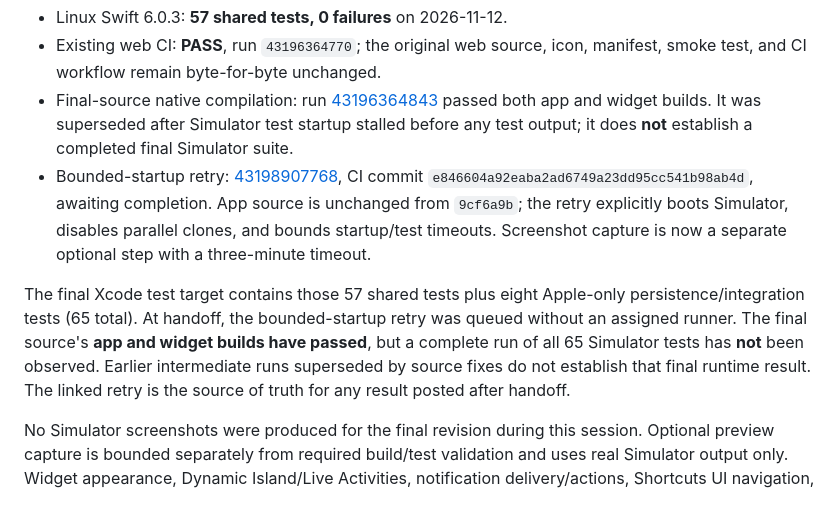
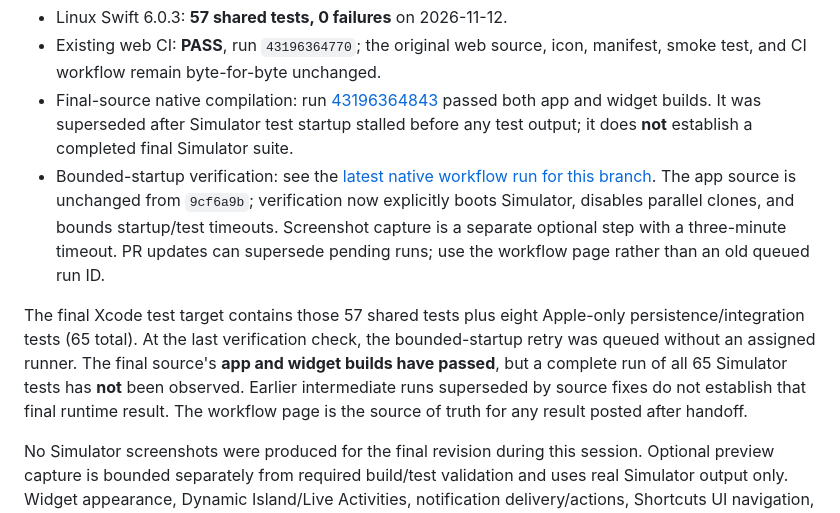
Before and after one commit to jacksonpjwilson-dev/Project-HQ-Dashboard, a Markdown page: docs/VALIDATION.md, the part around the change. GitHub-like rendering.

Commit message:
Link current native verification rather than superseded queued runs

```diff
--- a/docs/VALIDATION.md
+++ b/docs/VALIDATION.md
@@ -42,8 +42,8 @@ Source commit: `9cf6a9b0ad423c8b18bb006bcb9af1f22c8d0bb8`.
 - Linux Swift 6.0.3: **57 shared tests, 0 failures** on 2026-11-12.
 - Existing web CI: **PASS**, run `43196364770`; the original web source, icon, manifest, smoke test, and CI workflow remain byte-for-byte unchanged.
 - Final-source native compilation: run [43196364843](https://github.com/jacksonpjwilson-dev/Project-HQ-Dashboard/actions/runs/43196364843) passed both app and widget builds. It was superseded after Simulator test startup stalled before any test output; it does **not** establish a completed final Simulator suite.
-- Bounded-startup retry: [43198907768](https://github.com/jacksonpjwilson-dev/Project-HQ-Dashboard/actions/runs/43198907768), CI commit `e846604a92eaba2ad6749a23dd95cc541b98ab4d`, awaiting completion. App source is unchanged from `9cf6a9b`; the retry explicitly boots Simulator, disables parallel clones, and bounds startup/test timeouts. Screenshot capture is now a separate optional step with a three-minute timeout.
+- Bounded-startup verification: see the [latest native workflow run for this branch](https://github.com/jacksonpjwilson-dev/Project-HQ-Dashboard/actions/workflows/native-ios.yml?query=branch%3Acodex%2Fnative-head-quarter). The app source is unchanged from `9cf6a9b`; verification now explicitly boots Simulator, disables parallel clones, and bounds startup/test timeouts. Screenshot capture is a separate optional step with a three-minute timeout. PR updates can supersede pending runs; use the workflow page rather than an old queued run ID.
 
-The final Xcode test target contains those 57 shared tests plus eight Apple-only persistence/integration tests (65 total). At handoff, the bounded-startup retry was queued without an assigned runner. The final source's **app and widget builds have passed**, but a complete run of all 65 Simulator tests has **not** been observed. Earlier intermediate runs superseded by source fixes do not establish that final runtime result. The linked retry is the source of truth for any result posted after handoff.
+The final Xcode test target contains those 57 shared tests plus eight Apple-only persistence/integration tests (65 total). At the last verification check, the bounded-startup retry was queued without an assigned runner. The final source's **app and widget builds have passed**, but a complete run of all 65 Simulator tests has **not** been observed. Earlier intermediate runs superseded by source fixes do not establish that final runtime result. The workflow page is the source of truth for any result posted after handoff.
 
 No Simulator screenshots were produced for the final revision during this session. Optional preview capture is bounded separately from required build/test validation and uses real Simulator output only. Widget appearance, Dynamic Island/Live Activities, notification delivery/actions, Shortcuts UI navigation, accessibility, and end-to-end editing still require interactive acceptance on a Simulator or signed device.
```
